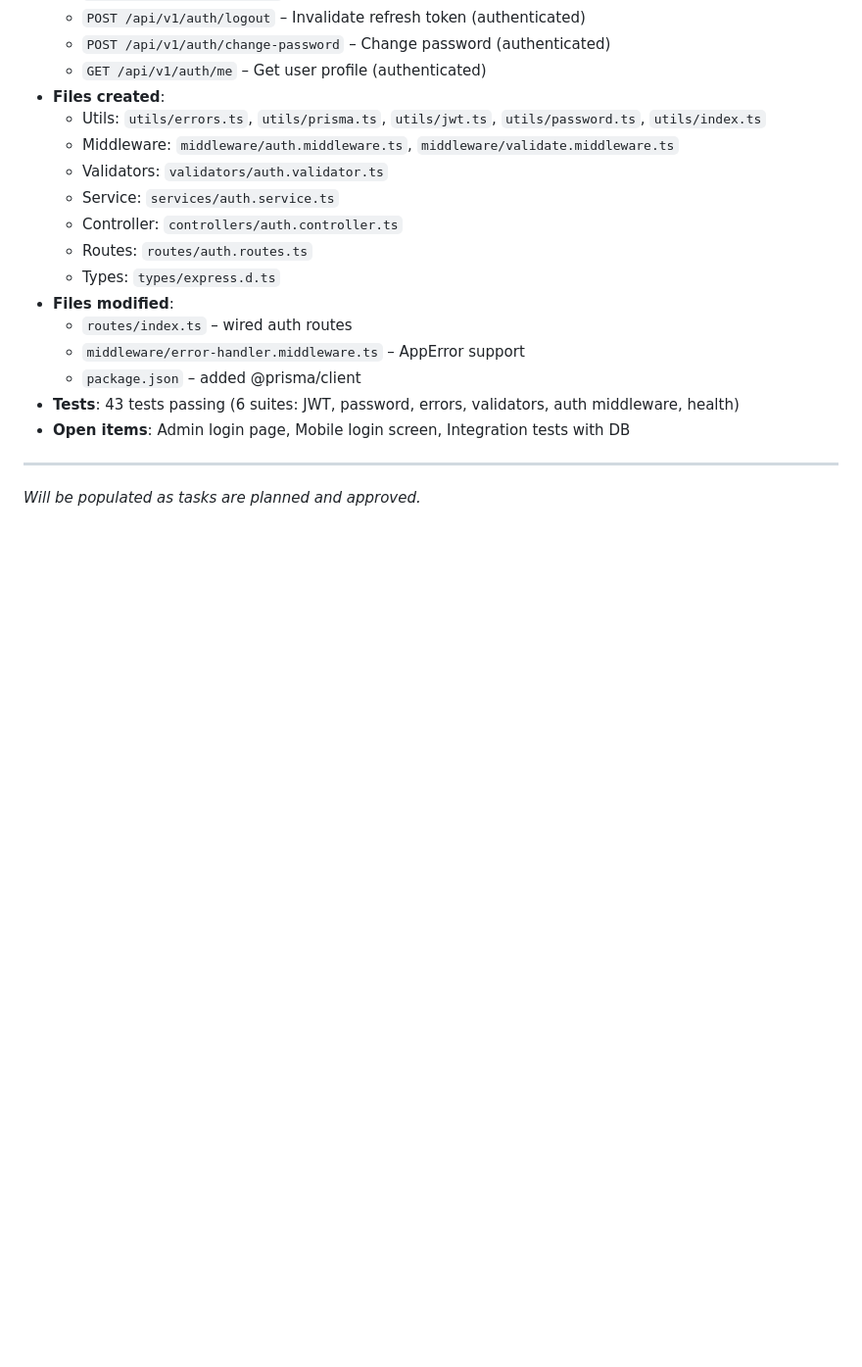
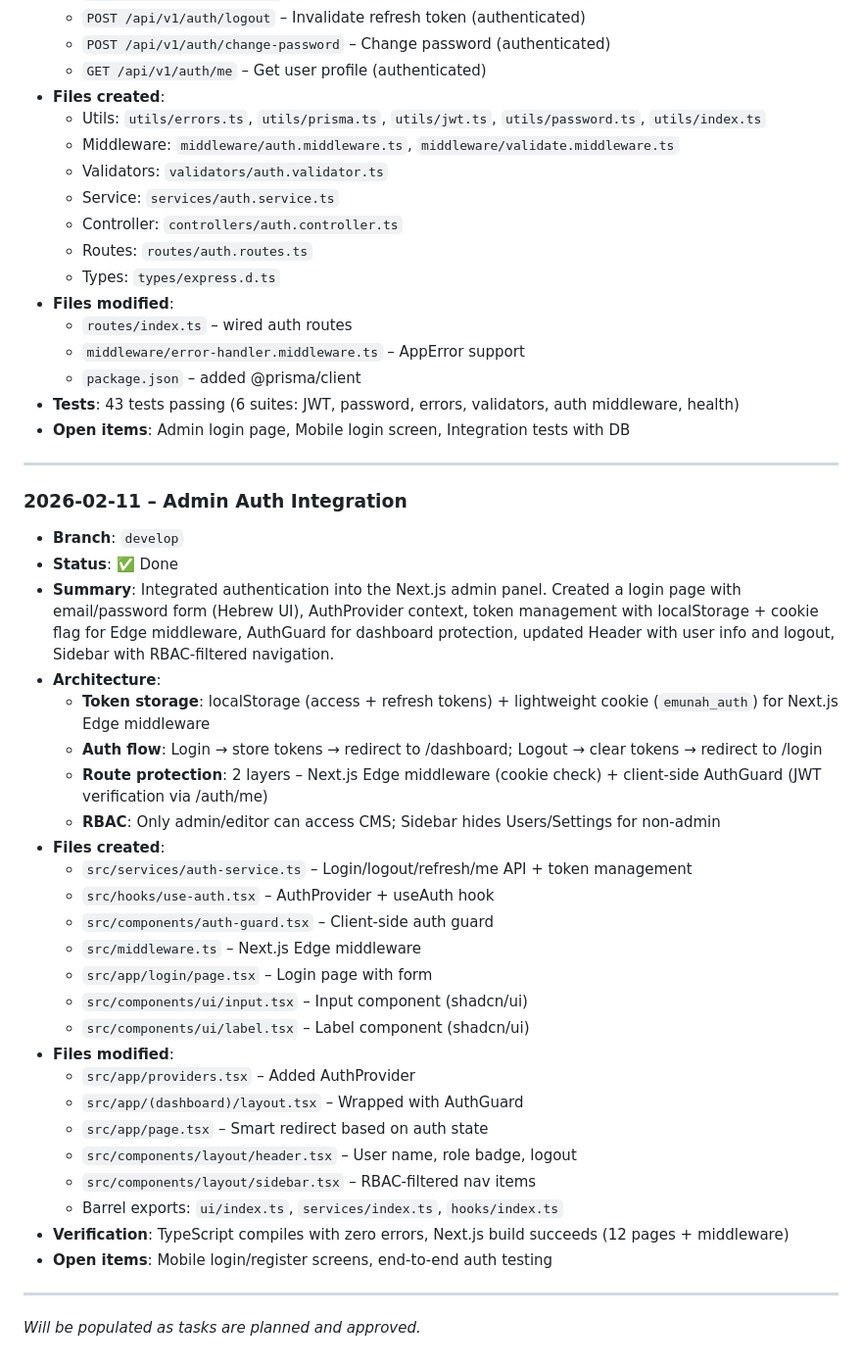
Before and after one commit to NeoraySA/emunah-companion, a Markdown page: docs/06_PROGRESS_LOG.md, the part around the change. Shown at 98% size. GitHub-like rendering; blank space fills up the shorter version.

Commit message:
docs: update progress log with admin auth integration

```diff
--- a/docs/06_PROGRESS_LOG.md
+++ b/docs/06_PROGRESS_LOG.md
@@ -176,4 +176,34 @@
 
 ---
 
+### 2026-02-11 – Admin Auth Integration
+
+- **Branch**: `develop`
+- **Status**: ✅ Done
+- **Summary**: Integrated authentication into the Next.js admin panel. Created a login page with email/password form (Hebrew UI), AuthProvider context, token management with localStorage + cookie flag for Edge middleware, AuthGuard for dashboard protection, updated Header with user info and logout, Sidebar with RBAC-filtered navigation.
+- **Architecture**:
+  - **Token storage**: localStorage (access + refresh tokens) + lightweight cookie (`emunah_auth`) for Next.js Edge middleware
+  - **Auth flow**: Login → store tokens → redirect to /dashboard; Logout → clear tokens → redirect to /login
+  - **Route protection**: 2 layers – Next.js Edge middleware (cookie check) + client-side AuthGuard (JWT verification via /auth/me)
+  - **RBAC**: Only admin/editor can access CMS; Sidebar hides Users/Settings for non-admin
+- **Files created**:
+  - `src/services/auth-service.ts` – Login/logout/refresh/me API + token management
+  - `src/hooks/use-auth.tsx` – AuthProvider + useAuth hook
+  - `src/components/auth-guard.tsx` – Client-side auth guard
+  - `src/middleware.ts` – Next.js Edge middleware
+  - `src/app/login/page.tsx` – Login page with form
+  - `src/components/ui/input.tsx` – Input component (shadcn/ui)
+  - `src/components/ui/label.tsx` – Label component (shadcn/ui)
+- **Files modified**:
+  - `src/app/providers.tsx` – Added AuthProvider
+  - `src/app/(dashboard)/layout.tsx` – Wrapped with AuthGuard
+  - `src/app/page.tsx` – Smart redirect based on auth state
+  - `src/components/layout/header.tsx` – User name, role badge, logout
+  - `src/components/layout/sidebar.tsx` – RBAC-filtered nav items
+  - Barrel exports: `ui/index.ts`, `services/index.ts`, `hooks/index.ts`
+- **Verification**: TypeScript compiles with zero errors, Next.js build succeeds (12 pages + middleware)
+- **Open items**: Mobile login/register screens, end-to-end auth testing
+
+---
+
 _Will be populated as tasks are planned and approved._
```
